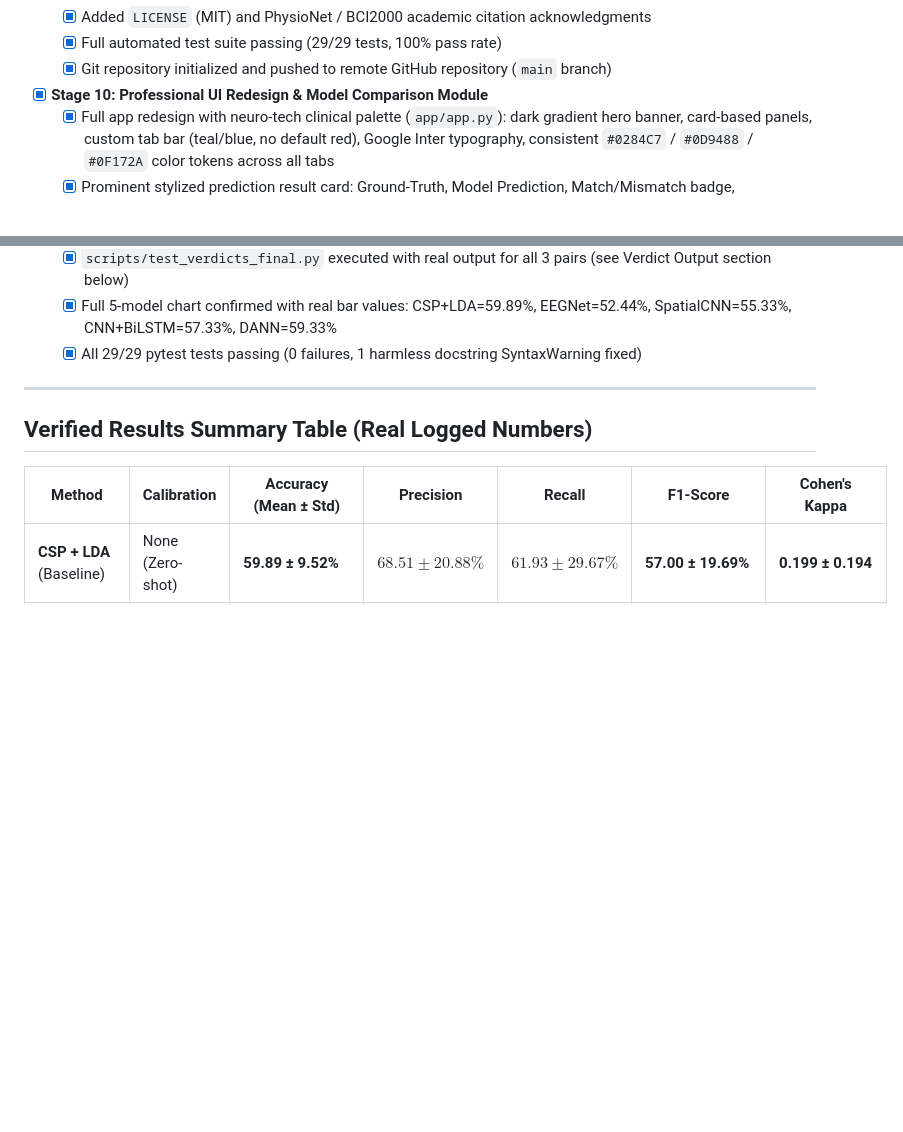
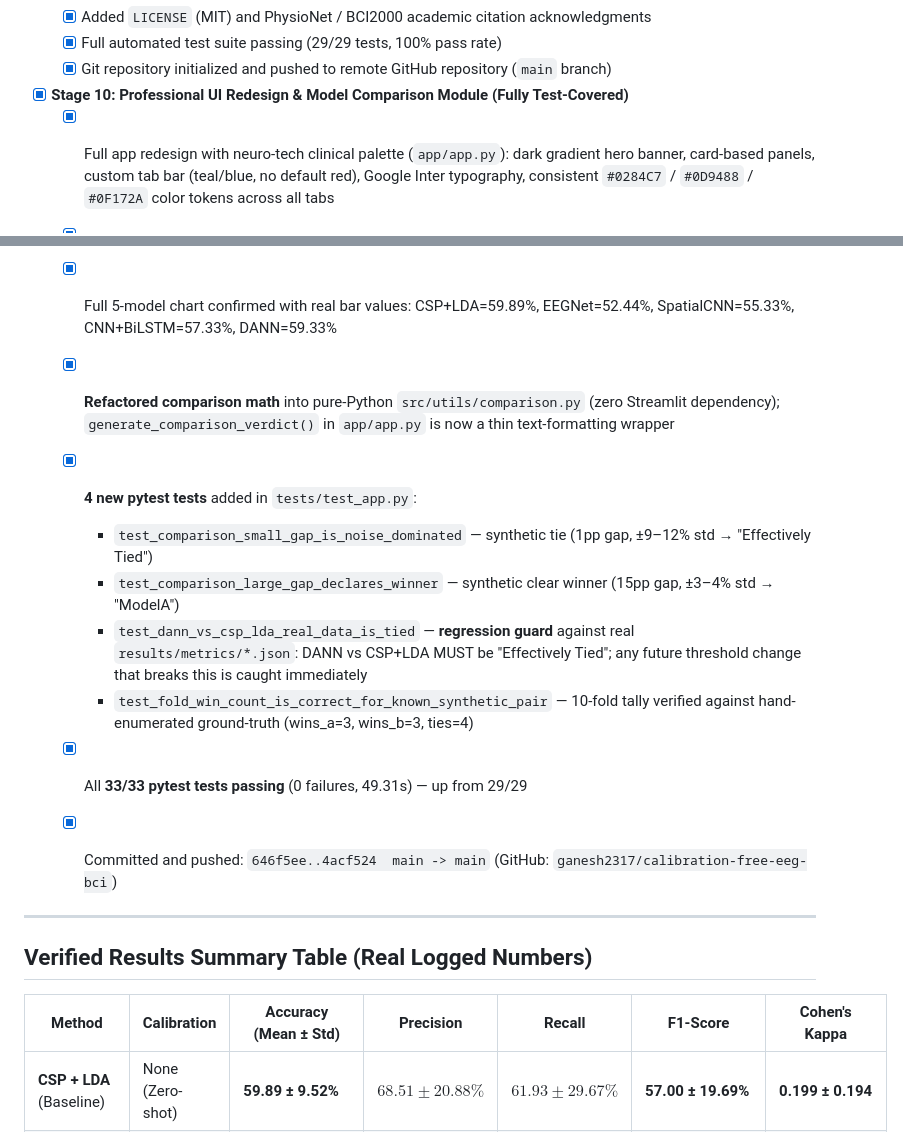
Before and after one commit to ganesh2317/calibration-free-eeg-bci, a Markdown page: PROJECT_STATUS.md, 2 parts joined by grey strips. GitHub-like rendering; blank space fills up the shorter version.

Commit message:
docs: update PROJECT_STATUS.md — Stage 10 fully test-covered, 33/33 tests

```diff
--- a/PROJECT_STATUS.md
+++ b/PROJECT_STATUS.md
@@ -73,7 +73,7 @@
   - [x] Full automated test suite passing (29/29 tests, 100% pass rate)
   - [x] Git repository initialized and pushed to remote GitHub repository (`main` branch)
 
-- [x] **Stage 10: Professional UI Redesign & Model Comparison Module**
+- [x] **Stage 10: Professional UI Redesign & Model Comparison Module (Fully Test-Covered)**
   - [x] Full app redesign with neuro-tech clinical palette (`app/app.py`): dark gradient hero banner, card-based panels, custom tab bar (teal/blue, no default red), Google Inter typography, consistent `#0284C7` / `#0D9488` / `#0F172A` color tokens across all tabs
   - [x] Prominent stylized prediction result card: Ground-Truth, Model Prediction, Match/Mismatch badge, Confidence, Fold Benchmark — all in a single visual hero row
   - [x] New **"⚖️ Model Comparison"** tab with:
@@ -85,7 +85,15 @@
   - [x] Verdict logic verified for honesty: DANN vs CSP+LDA (0.56% gap, 15–17× smaller than std) correctly reads as **"Effectively Tied"** with ±1σ overlap region [51.2%–67.5%] = 16.3 pp wide
   - [x] `scripts/test_verdicts_final.py` executed with real output for all 3 pairs (see Verdict Output section below)
   - [x] Full 5-model chart confirmed with real bar values: CSP+LDA=59.89%, EEGNet=52.44%, SpatialCNN=55.33%, CNN+BiLSTM=57.33%, DANN=59.33%
-  - [x] All 29/29 pytest tests passing (0 failures, 1 harmless docstring SyntaxWarning fixed)
+  - [x] **Refactored comparison math** into pure-Python `src/utils/comparison.py` (zero Streamlit dependency); `generate_comparison_verdict()` in `app/app.py` is now a thin text-formatting wrapper
+  - [x] **4 new pytest tests** added in `tests/test_app.py`:
+    - `test_comparison_small_gap_is_noise_dominated` — synthetic tie (1pp gap, ±9–12% std → "Effectively Tied")
+    - `test_comparison_large_gap_declares_winner` — synthetic clear winner (15pp gap, ±3–4% std → "ModelA")
+    - `test_dann_vs_csp_lda_real_data_is_tied` — **regression guard** against real `results/metrics/*.json`: DANN vs CSP+LDA MUST be "Effectively Tied"; any future threshold change that breaks this is caught immediately
+    - `test_fold_win_count_is_correct_for_known_synthetic_pair` — 10-fold tally verified against hand-enumerated ground-truth (wins_a=3, wins_b=3, ties=4)
+  - [x] All **33/33 pytest tests passing** (0 failures, 49.31s) — up from 29/29
+  - [x] Committed and pushed: `646f5ee..4acf524  main -> main` (GitHub: `ganesh2317/calibration-free-eeg-bci`)
+
 
 ---
 
```
